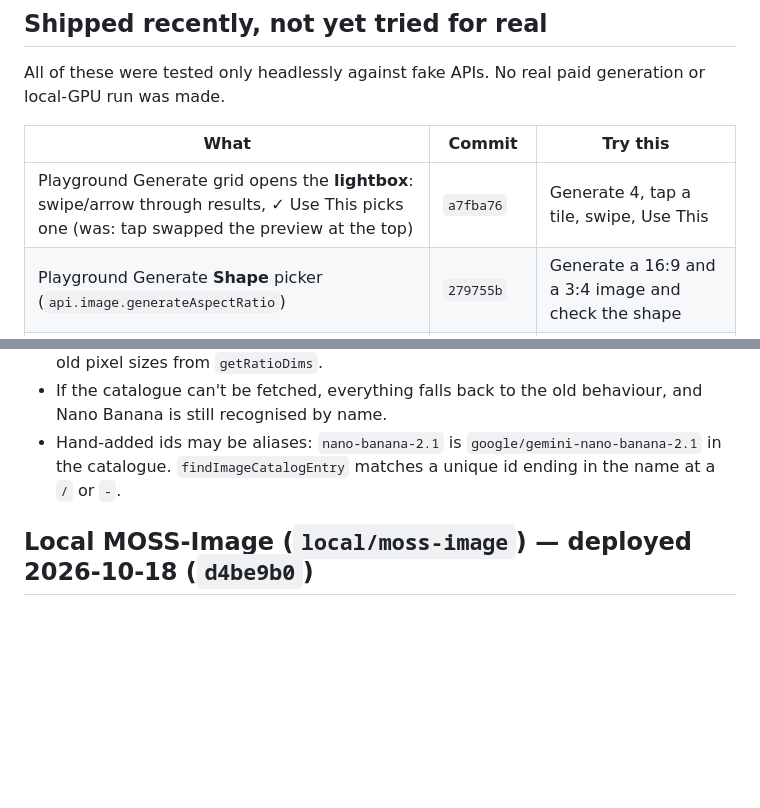
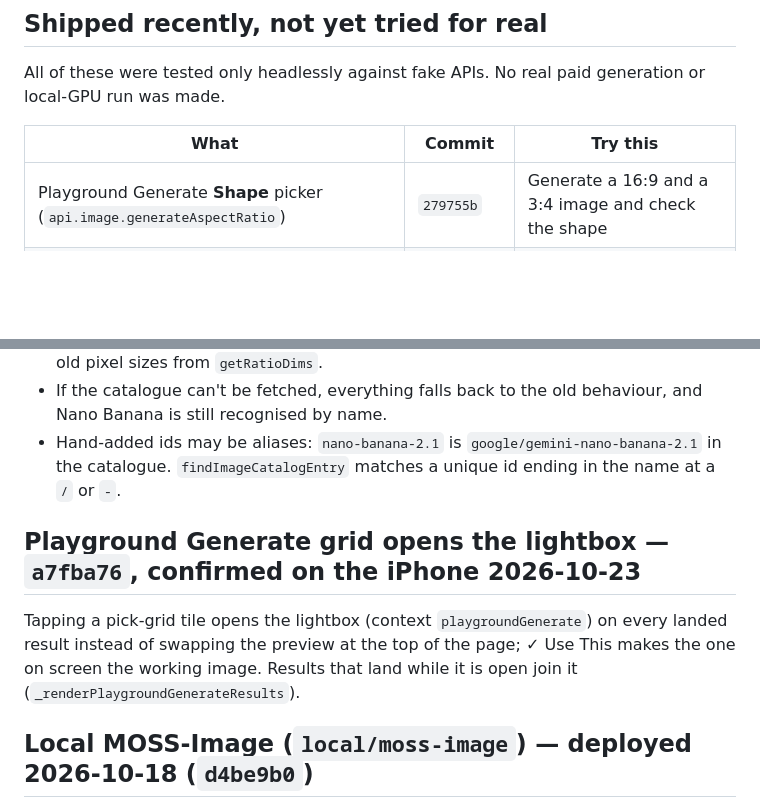
Before and after one commit to zebede1980/CardGenV2, a Markdown page: STATUS.md, 2 parts joined by grey strips. Drawn GitHub-style; blank space fills up the shorter version.

Commit message:
chore: Generate lightbox confirmed on the iPhone in STATUS
Co-Authored-By: Claude Opus 5.5 <noreply@anthropic.com>
Claude-Session: https://claude.ai/code/session_011pQyP4oxcecjGSRUdx5UWr

```diff
--- a/STATUS.md
+++ b/STATUS.md
@@ -11,7 +11,6 @@ run was made.
 
 | What | Commit | Try this |
 |---|---|---|
-| Playground Generate grid opens the **lightbox**: swipe/arrow through results, ✓ Use This picks one (was: tap swapped the preview at the top) | `a7fba76` | Generate 4, tap a tile, swipe, Use This |
 | Playground Generate **Shape** picker (`api.image.generateAspectRatio`) | `279755b` | Generate a 16:9 and a 3:4 image and check the shape |
 | Nano Banana 2.1 fix: tier models get `aspect_ratio` only, no pixels (they 400 on pixels) | `d15f16a`, `6f652c0` | Generate with Nano Banana 2.1 and qwen-image-3-pro |
 | Image sizes follow nano-gpt's catalogue (`GET /api/image/catalog`, cached 6 h) | `6f652c0` | flux-2-pro at 4:3 should come back 1536×1024 (it lists no 4:3) |
@@ -34,6 +33,12 @@ run was made.
   still recognised by name.
 - Hand-added ids may be aliases: `nano-banana-2.1` is `google/gemini-nano-banana-2.1` in the
   catalogue. `findImageCatalogEntry` matches a unique id ending in the name at a `/` or `-`.
+
+## Playground Generate grid opens the lightbox — `a7fba76`, confirmed on the iPhone 2026-10-23
+
+Tapping a pick-grid tile opens the lightbox (context `playgroundGenerate`) on every landed result
+instead of swapping the preview at the top of the page; ✓ Use This makes the one on screen the
+working image. Results that land while it is open join it (`_renderPlaygroundGenerateResults`).
 
 ## Local MOSS-Image (`local/moss-image`) — deployed 2026-10-18 (`d4be9b0`)
 
```
